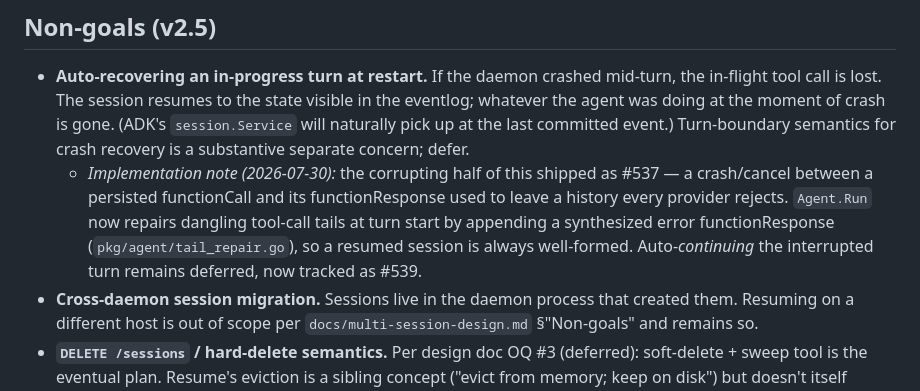
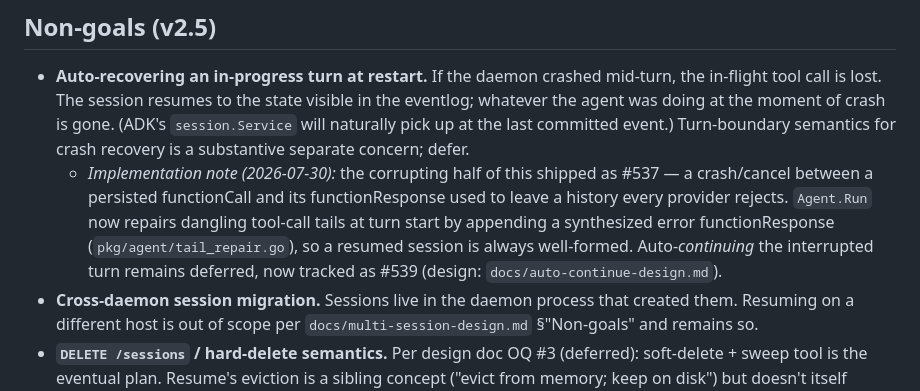
Before and after one commit to go-steer/core-agent, a Markdown page: docs/session-resume-design.md, the part around the change. GitHub-like rendering.

```diff
--- a/docs/session-resume-design.md
+++ b/docs/session-resume-design.md
@@ -27,7 +27,7 @@ This is the gap that keeps multi-session from being production-grade. The conver
 ## Non-goals (v2.5)
 
 - **Auto-recovering an in-progress turn at restart.** If the daemon crashed mid-turn, the in-flight tool call is lost. The session resumes to the state visible in the eventlog; whatever the agent was doing at the moment of crash is gone. (ADK's `session.Service` will naturally pick up at the last committed event.) Turn-boundary semantics for crash recovery is a substantive separate concern; defer.
-  - *Implementation note (2026-07-30):* the corrupting half of this shipped as #537 — a crash/cancel between a persisted functionCall and its functionResponse used to leave a history every provider rejects. `Agent.Run` now repairs dangling tool-call tails at turn start by appending a synthesized error functionResponse (`pkg/agent/tail_repair.go`), so a resumed session is always well-formed. Auto-*continuing* the interrupted turn remains deferred, now tracked as #539.
+  - *Implementation note (2026-07-30):* the corrupting half of this shipped as #537 — a crash/cancel between a persisted functionCall and its functionResponse used to leave a history every provider rejects. `Agent.Run` now repairs dangling tool-call tails at turn start by appending a synthesized error functionResponse (`pkg/agent/tail_repair.go`), so a resumed session is always well-formed. Auto-*continuing* the interrupted turn remains deferred, now tracked as #539 (design: `docs/auto-continue-design.md`).
 - **Cross-daemon session migration.** Sessions live in the daemon process that created them. Resuming on a different host is out of scope per `docs/multi-session-design.md` §"Non-goals" and remains so.
 - **`DELETE /sessions` / hard-delete semantics.** Per design doc OQ #3 (deferred): soft-delete + sweep tool is the eventual plan. Resume's eviction is a sibling concept ("evict from memory; keep on disk") but doesn't itself delete anything from the DB. Hard-delete tracked separately.
 - **ACL mutation API (`PATCH /sessions/<sid>/acl`).** v2.4 ships with ACLs set at session creation, no mutation. This design persists the same shape but doesn't add mutation; that's a follow-up.
```
Also changed, not shown: docs/README.md (+1 -0 lines), docs/auto-continue-design.md (added, +109 -0 lines).
